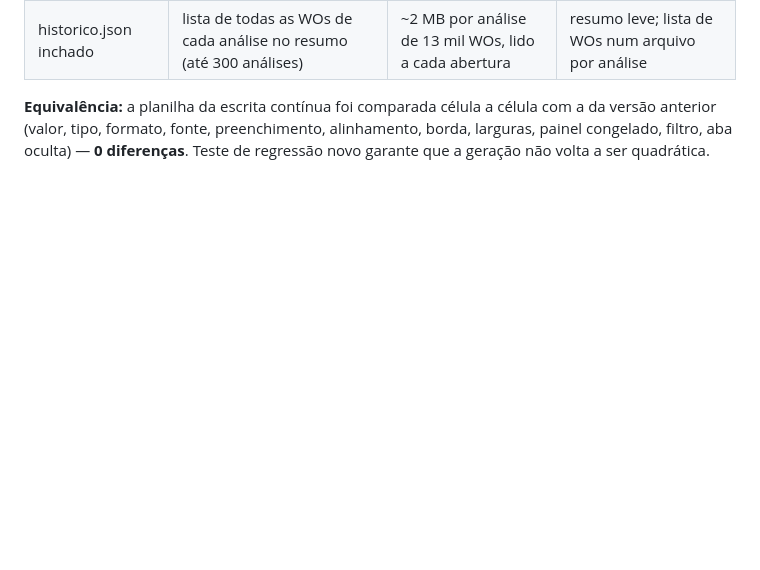
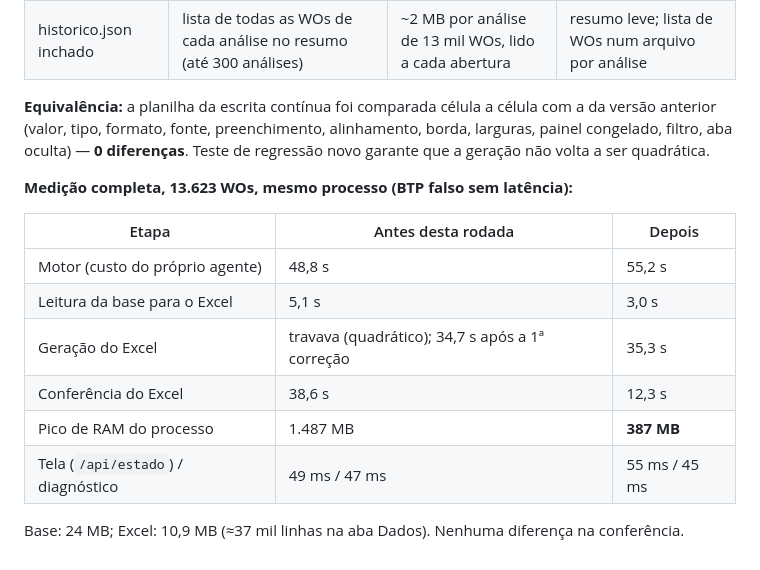
Before and after one commit to bragarenan321-max/Agente-BTP, a Markdown page: docs/relatorio-correcao-raiz.md, the part around the change. Rendered like a GitHub page; blank space fills up the shorter version.

Commit message:
docs: números finais do teste de escala (13.623 WOs)
Co-Authored-By: Claude Opus 5.5 <noreply@anthropic.com>
Claude-Session: https://claude.ai/code/session_01PytEWzMMgJUsM844EdqQwH

```diff
--- a/docs/relatorio-correcao-raiz.md
+++ b/docs/relatorio-correcao-raiz.md
@@ -119,3 +119,16 @@ tamanho — todos atingiriam a análise real **depois** das horas de extração:
 **Equivalência:** a planilha da escrita contínua foi comparada célula a célula com a da versão anterior
 (valor, tipo, formato, fonte, preenchimento, alinhamento, borda, larguras, painel congelado, filtro, aba
 oculta) — **0 diferenças**. Teste de regressão novo garante que a geração não volta a ser quadrática.
+
+**Medição completa, 13.623 WOs, mesmo processo (BTP falso sem latência):**
+
+| Etapa | Antes desta rodada | Depois |
+|---|---|---|
+| Motor (custo do próprio agente) | 48,8 s | 55,2 s |
+| Leitura da base para o Excel | 5,1 s | 3,0 s |
+| Geração do Excel | travava (quadrático); 34,7 s após a 1ª correção | 35,3 s |
+| Conferência do Excel | 38,6 s | 12,3 s |
+| Pico de RAM do processo | 1.487 MB | **387 MB** |
+| Tela (`/api/estado`) / diagnóstico | 49 ms / 47 ms | 55 ms / 45 ms |
+
+Base: 24 MB; Excel: 10,9 MB (≈37 mil linhas na aba Dados). Nenhuma diferença na conferência.
```
